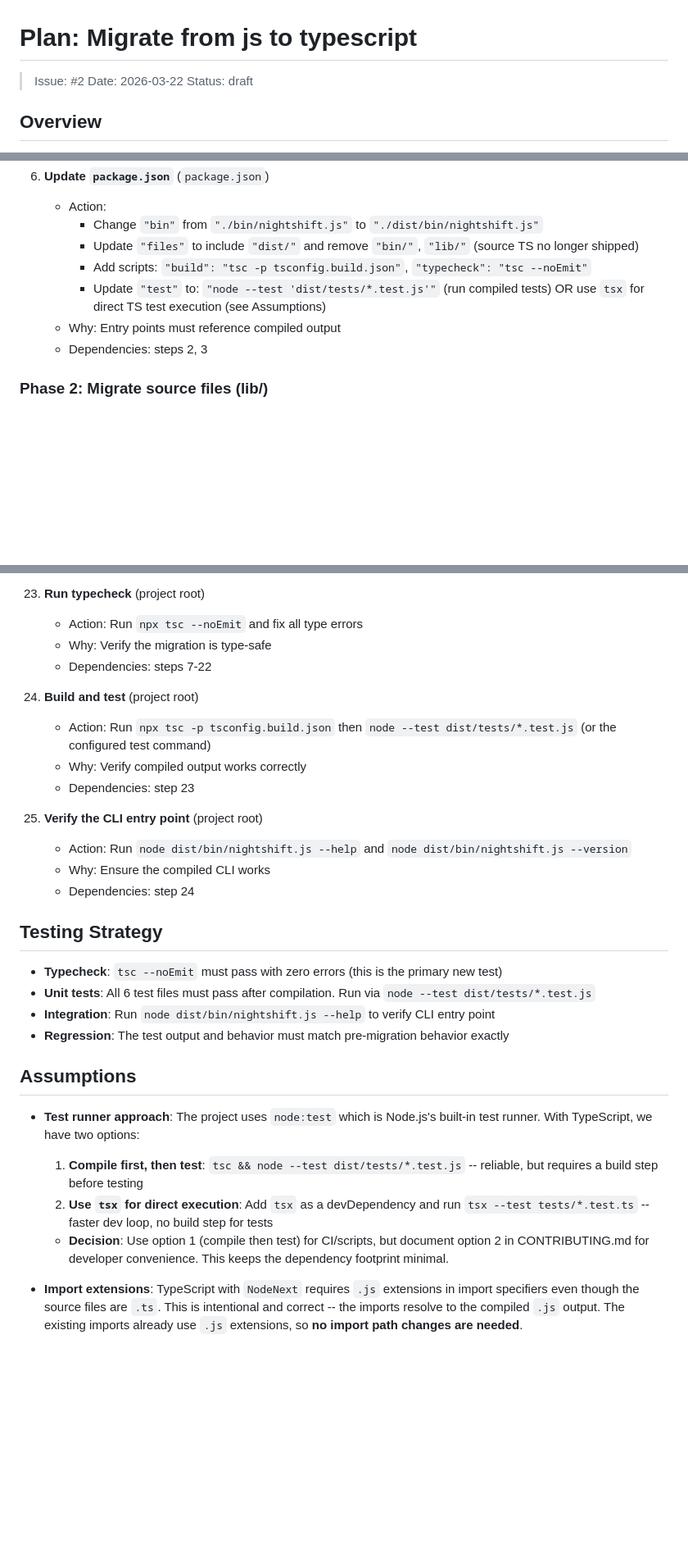
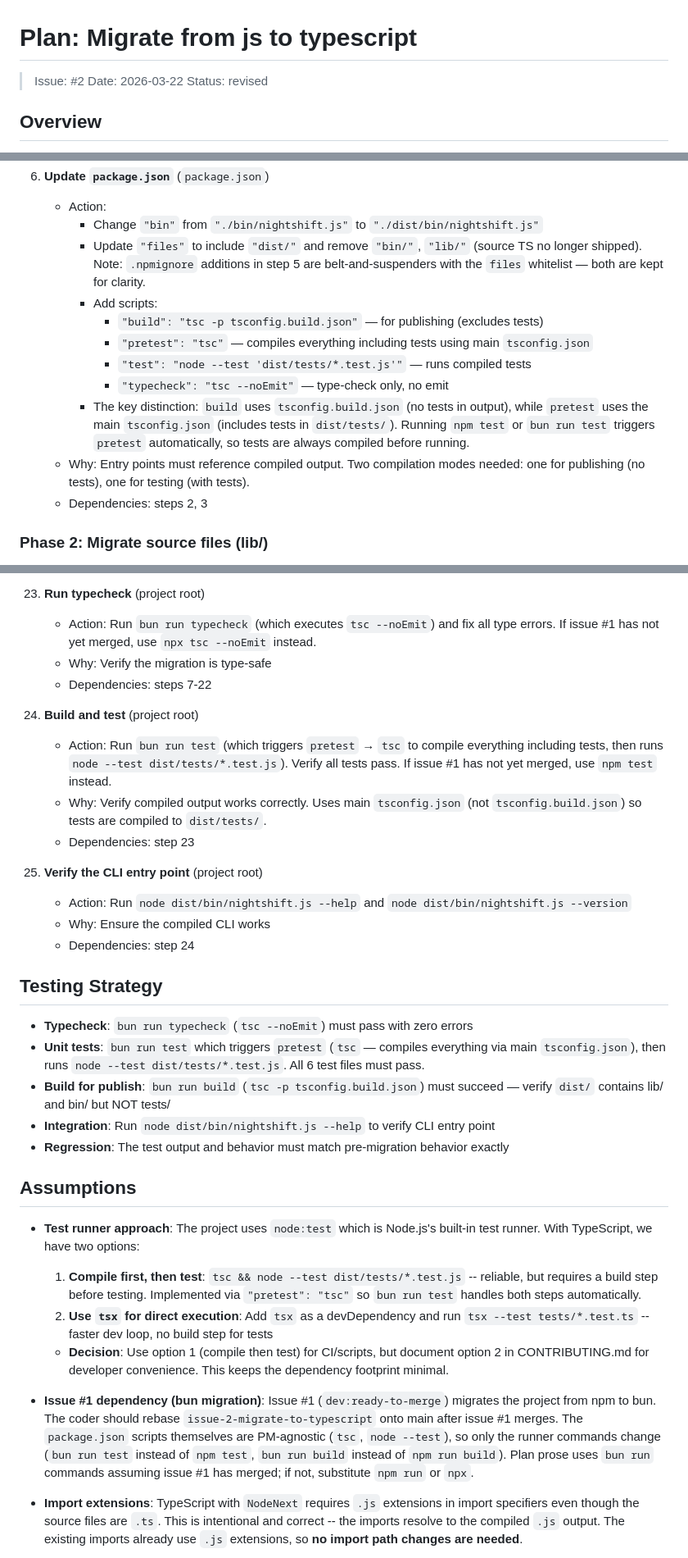
Before and after one commit to puspesh/nightshift, a Markdown page: docs/plans/issue-2-migrate-to-typescript-2026-03-22.md, 3 parts joined by grey strips. Shown at 82% size. Rendered like a GitHub page; blank space fills up the shorter version.

Commit message:
feat(issue-2): revise implementation plan per reviewer feedback

```diff
--- a/docs/plans/issue-2-migrate-to-typescript-2026-03-22.md
+++ b/docs/plans/issue-2-migrate-to-typescript-2026-03-22.md
@@ -2,7 +2,7 @@
 
 > Issue: #2
 > Date: 2026-03-22
-> Status: draft
+> Status: revised
 
 ## Overview
 
@@ -116,10 +116,14 @@ dist/
 6. **Update `package.json`** (`package.json`)
    - Action:
      - Change `"bin"` from `"./bin/nightshift.js"` to `"./dist/bin/nightshift.js"`
-     - Update `"files"` to include `"dist/"` and remove `"bin/"`, `"lib/"` (source TS no longer shipped)
-     - Add scripts: `"build": "tsc -p tsconfig.build.json"`, `"typecheck": "tsc --noEmit"`
-     - Update `"test"` to: `"node --test 'dist/tests/*.test.js'"` (run compiled tests) OR use `tsx` for direct TS test execution (see Assumptions)
-   - Why: Entry points must reference compiled output
+     - Update `"files"` to include `"dist/"` and remove `"bin/"`, `"lib/"` (source TS no longer shipped). Note: `.npmignore` additions in step 5 are belt-and-suspenders with the `files` whitelist — both are kept for clarity.
+     - Add scripts:
+       - `"build": "tsc -p tsconfig.build.json"` — for publishing (excludes tests)
+       - `"pretest": "tsc"` — compiles everything including tests using main `tsconfig.json`
+       - `"test": "node --test 'dist/tests/*.test.js'"` — runs compiled tests
+       - `"typecheck": "tsc --noEmit"` — type-check only, no emit
+     - The key distinction: `build` uses `tsconfig.build.json` (no tests in output), while `pretest` uses the main `tsconfig.json` (includes tests in `dist/tests/`). Running `npm test` or `bun run test` triggers `pretest` automatically, so tests are always compiled before running.
+   - Why: Entry points must reference compiled output. Two compilation modes needed: one for publishing (no tests), one for testing (with tests).
    - Dependencies: steps 2, 3
 
 ### Phase 2: Migrate source files (lib/)
@@ -262,13 +266,13 @@ dist/
     - Dependencies: step 1
 
 23. **Run typecheck** (project root)
-    - Action: Run `npx tsc --noEmit` and fix all type errors
+    - Action: Run `bun run typecheck` (which executes `tsc --noEmit`) and fix all type errors. If issue #1 has not yet merged, use `npx tsc --noEmit` instead.
     - Why: Verify the migration is type-safe
     - Dependencies: steps 7-22
 
 24. **Build and test** (project root)
-    - Action: Run `npx tsc -p tsconfig.build.json` then `node --test dist/tests/*.test.js` (or the configured test command)
-    - Why: Verify compiled output works correctly
+    - Action: Run `bun run test` (which triggers `pretest` → `tsc` to compile everything including tests, then runs `node --test dist/tests/*.test.js`). Verify all tests pass. If issue #1 has not yet merged, use `npm test` instead.
+    - Why: Verify compiled output works correctly. Uses main `tsconfig.json` (not `tsconfig.build.json`) so tests are compiled to `dist/tests/`.
     - Dependencies: step 23
 
 25. **Verify the CLI entry point** (project root)
@@ -278,17 +282,20 @@ dist/
 
 ## Testing Strategy
 
-- **Typecheck**: `tsc --noEmit` must pass with zero errors (this is the primary new test)
-- **Unit tests**: All 6 test files must pass after compilation. Run via `node --test dist/tests/*.test.js`
+- **Typecheck**: `bun run typecheck` (`tsc --noEmit`) must pass with zero errors
+- **Unit tests**: `bun run test` which triggers `pretest` (`tsc` — compiles everything via main `tsconfig.json`), then runs `node --test dist/tests/*.test.js`. All 6 test files must pass.
+- **Build for publish**: `bun run build` (`tsc -p tsconfig.build.json`) must succeed — verify `dist/` contains lib/ and bin/ but NOT tests/
 - **Integration**: Run `node dist/bin/nightshift.js --help` to verify CLI entry point
 - **Regression**: The test output and behavior must match pre-migration behavior exactly
 
 ## Assumptions
 
 - **Test runner approach**: The project uses `node:test` which is Node.js's built-in test runner. With TypeScript, we have two options:
-  1. **Compile first, then test**: `tsc && node --test dist/tests/*.test.js` -- reliable, but requires a build step before testing
+  1. **Compile first, then test**: `tsc && node --test dist/tests/*.test.js` -- reliable, but requires a build step before testing. Implemented via `"pretest": "tsc"` so `bun run test` handles both steps automatically.
   2. **Use `tsx` for direct execution**: Add `tsx` as a devDependency and run `tsx --test tests/*.test.ts` -- faster dev loop, no build step for tests
   - **Decision**: Use option 1 (compile then test) for CI/scripts, but document option 2 in CONTRIBUTING.md for developer convenience. This keeps the dependency footprint minimal.
+
+- **Issue #1 dependency (bun migration)**: Issue #1 (`dev:ready-to-merge`) migrates the project from npm to bun. The coder should rebase `issue-2-migrate-to-typescript` onto main after issue #1 merges. The `package.json` scripts themselves are PM-agnostic (`tsc`, `node --test`), so only the runner commands change (`bun run test` instead of `npm test`, `bun run build` instead of `npm run build`). Plan prose uses `bun run` commands assuming issue #1 has merged; if not, substitute `npm run` or `npx`.
 
 - **Import extensions**: TypeScript with `NodeNext` requires `.js` extensions in import specifiers even though the source files are `.ts`. This is intentional and correct -- the imports resolve to the compiled `.js` output. The existing imports already use `.js` extensions, so **no import path changes are needed**.
 
```
Also changed, not shown: other parts of docs/plans/issue-2-migrate-to-typescript-2026-03-22.md (+24 -4 lines).
